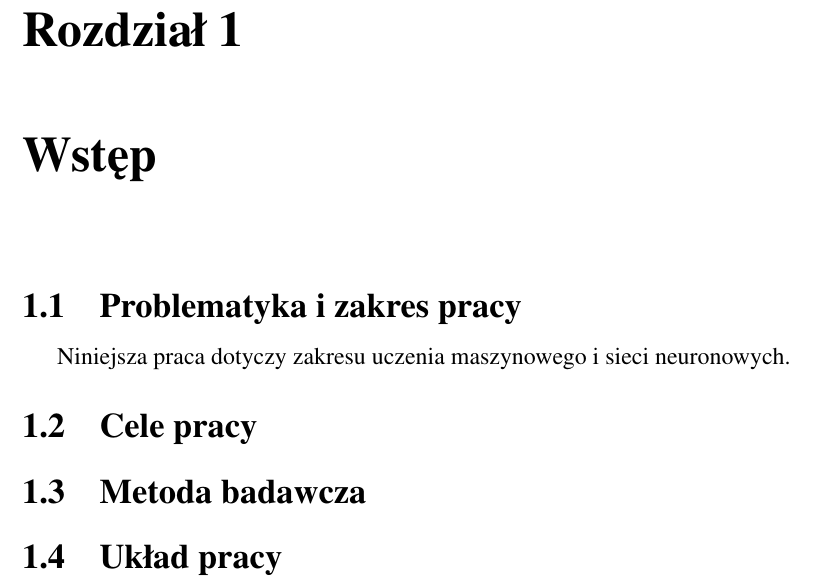
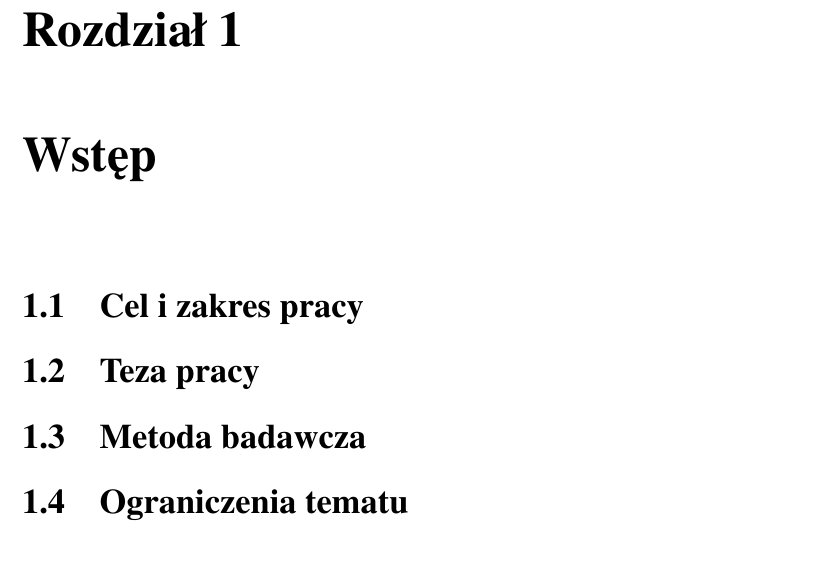
Before and after one commit to galgreg/BachelorOfScienceThesis, a LaTeX document (latex_doc/main.tex, which reads latex_doc/Rozdzialy/wstep.tex): part of page 5 of 20, cut so that both start at the same text. Compiled offline with pdfLaTeX.

Commit message:
Poprawa struktury wstępu do pracy

```diff
--- a/latex_doc/Rozdzialy/wstep.tex
+++ b/latex_doc/Rozdzialy/wstep.tex
@@ -1,6 +1,5 @@
 \chapter{Wstęp} \label{rozdz.wstep}
-\section{Problematyka i zakres pracy}
-Niniejsza praca dotyczy zakresu uczenia maszynowego i sieci neuronowych.
-\section{Cele pracy}
+\section{Cel i zakres pracy}
+\section{Teza pracy}
 \section{Metoda badawcza}
-\section{Układ pracy}
+\section{Ograniczenia tematu}
```
